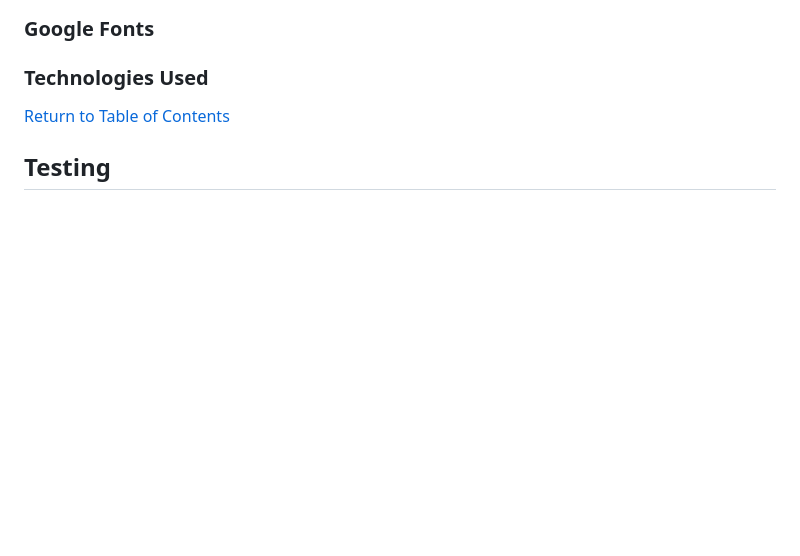
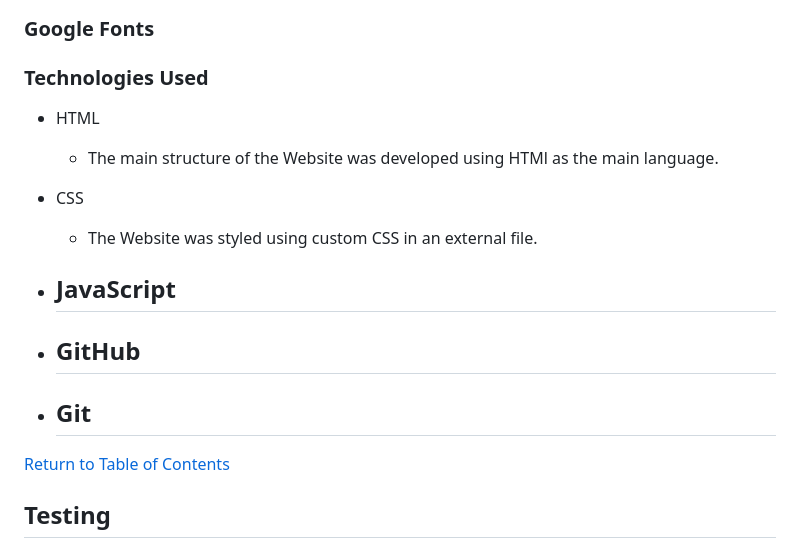
Before and after one commit to RobynSoar/rpsls-game, a Markdown page: README.md, the part around the change. Drawn GitHub-style; blank space fills up the shorter version.

Commit message:
Add Technlogies used to README

```diff
--- a/README.md
+++ b/README.md
@@ -56,6 +56,21 @@
 ### Google Fonts
 
 ### Technologies Used
+
+- HTML
+    - The main structure of the Website was developed using HTMl as the main language.
+
+- CSS
+    - The Website was styled using custom CSS in an external file.
+
+- JavaScript
+    -
+
+- GitHub
+    -
+
+- Git
+    -
 
 [Return to Table of Contents](#table-of-contents)
 
```
